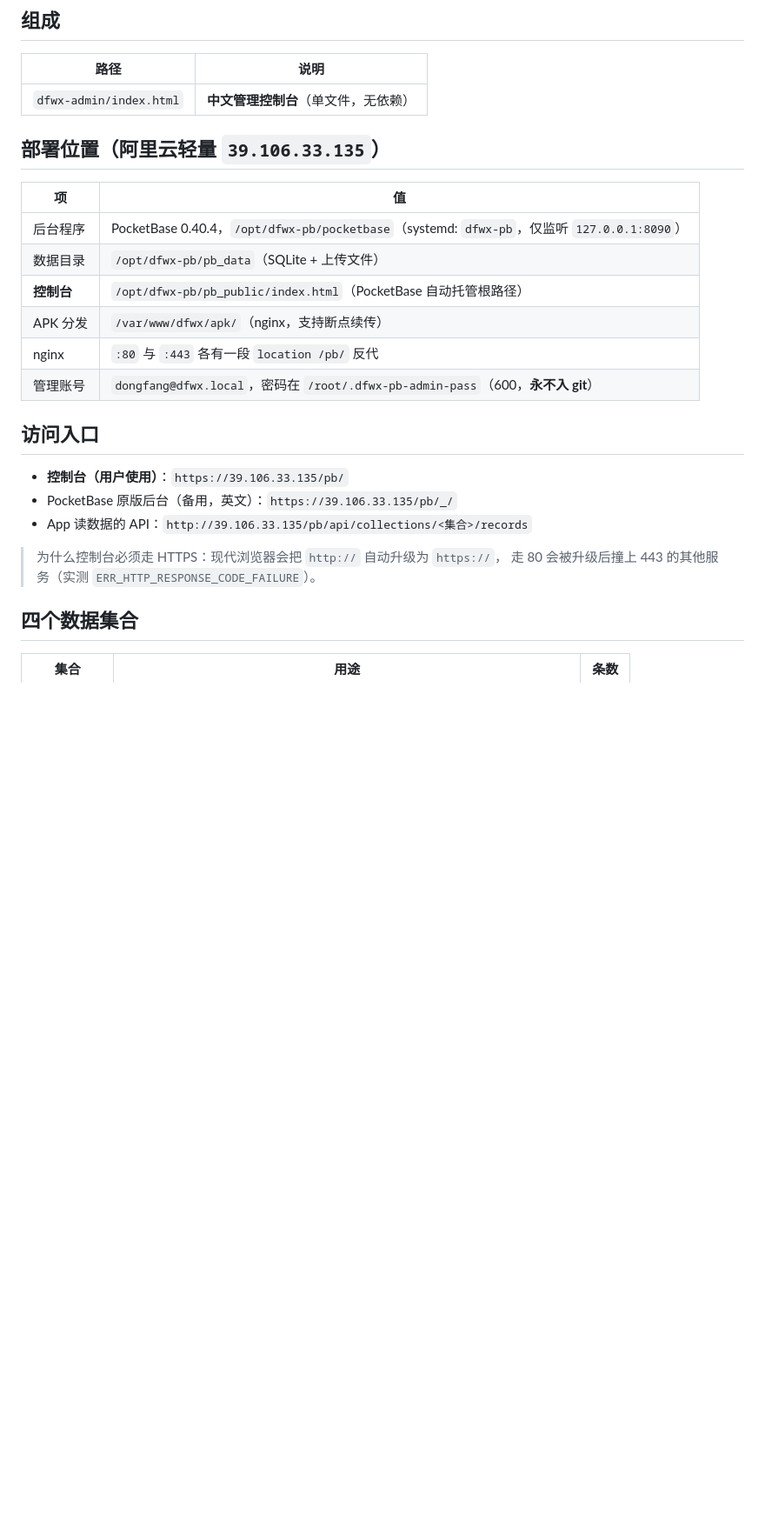
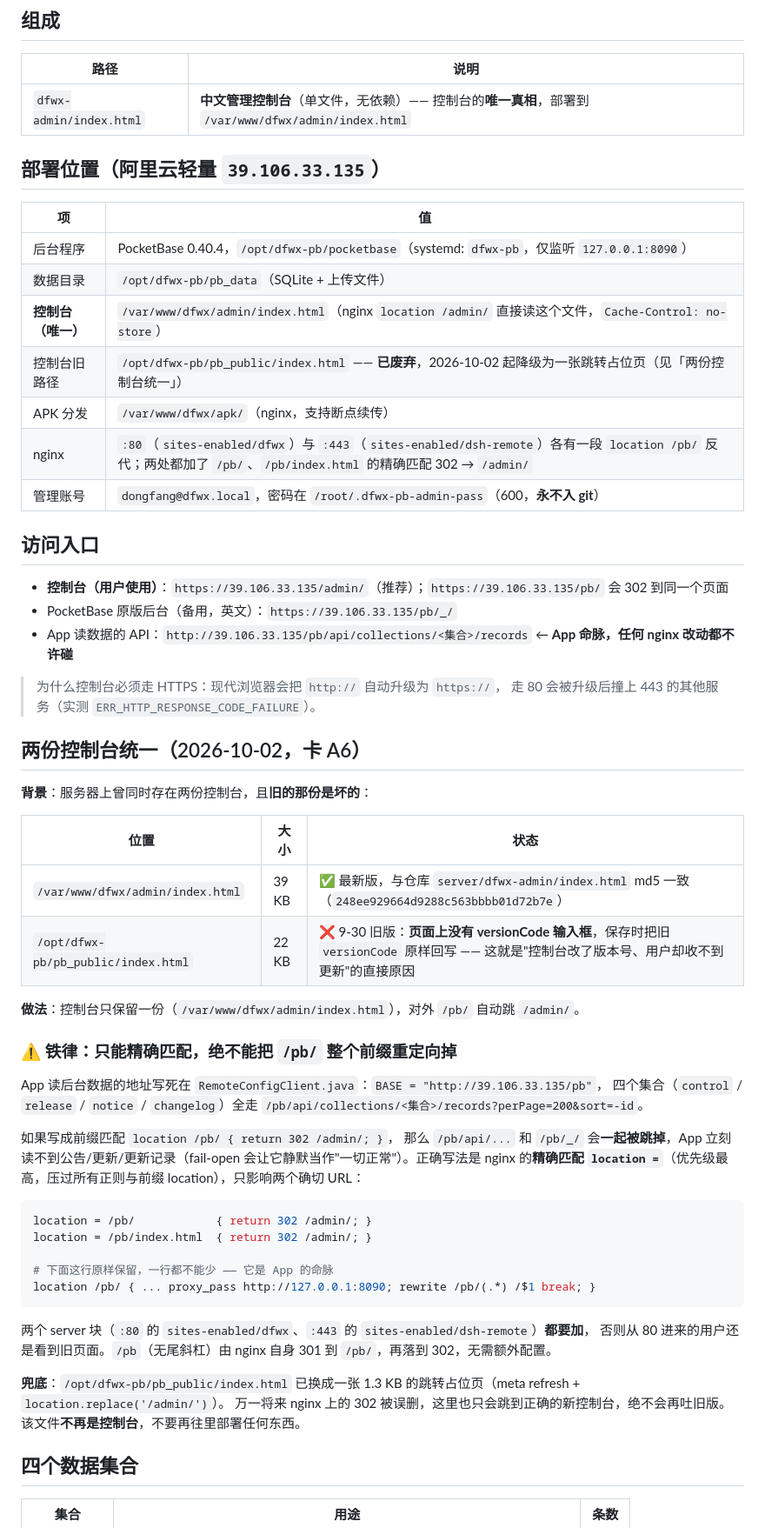
Before and after one commit to dongwangxingchen/dongfang-wuxian, a Markdown page: server/README.md, the part around one of its changes. Shown at 87% size. Rendered like a GitHub page; blank space fills up the shorter version.

````diff
--- a/server/README.md
+++ b/server/README.md
@@ -7,7 +7,7 @@
 
 | 路径 | 说明 |
 |---|---|
-| `dfwx-admin/index.html` | **中文管理控制台**（单文件，无依赖） |
+| `dfwx-admin/index.html` | **中文管理控制台**（单文件，无依赖）—— 控制台的**唯一真相**，部署到 `/var/www/dfwx/admin/index.html` |
 
 ## 部署位置（阿里云轻量 `39.106.33.135`）
 
@@ -15,19 +15,55 @@
 |---|---|
 | 后台程序 | PocketBase 0.40.4，`/opt/dfwx-pb/pocketbase`（systemd: `dfwx-pb`，仅监听 `127.0.0.1:8090`） |
 | 数据目录 | `/opt/dfwx-pb/pb_data`（SQLite + 上传文件） |
-| **控制台** | `/opt/dfwx-pb/pb_public/index.html`（PocketBase 自动托管根路径） |
+| **控制台（唯一）** | `/var/www/dfwx/admin/index.html`（nginx `location /admin/` 直接读这个文件，`Cache-Control: no-store`） |
+| 控制台旧路径 | `/opt/dfwx-pb/pb_public/index.html` —— **已废弃**，2026-10-02 起降级为一张跳转占位页（见「两份控制台统一」） |
 | APK 分发 | `/var/www/dfwx/apk/`（nginx，支持断点续传） |
-| nginx | `:80` 与 `:443` 各有一段 `location /pb/` 反代 |
+| nginx | `:80`（`sites-enabled/dfwx`）与 `:443`（`sites-enabled/dsh-remote`）各有一段 `location /pb/` 反代；两处都加了 `/pb/`、`/pb/index.html` 的精确匹配 302 → `/admin/` |
 | 管理账号 | `dongfang@dfwx.local`，密码在 `/root/.dfwx-pb-admin-pass`（600，**永不入 git**） |
 
 ## 访问入口
 
-- **控制台（用户使用）**：`https://39.106.33.135/pb/`
+- **控制台（用户使用）**：`https://39.106.33.135/admin/`（推荐）；`https://39.106.33.135/pb/` 会 302 到同一个页面
 - PocketBase 原版后台（备用，英文）：`https://39.106.33.135/pb/_/`
-- App 读数据的 API：`http://39.106.33.135/pb/api/collections/<集合>/records`
+- App 读数据的 API：`http://39.106.33.135/pb/api/collections/<集合>/records` ← **App 命脉，任何 nginx 改动都不许碰**
 
 > 为什么控制台必须走 HTTPS：现代浏览器会把 `http://` 自动升级为 `https://`，
 > 走 80 会被升级后撞上 443 的其他服务（实测 `ERR_HTTP_RESPONSE_CODE_FAILURE`）。
+
+## 两份控制台统一（2026-10-02，卡 A6）
+
+**背景**：服务器上曾同时存在两份控制台，且**旧的那份是坏的**：
+
+| 位置 | 大小 | 状态 |
+|---|---|---|
+| `/var/www/dfwx/admin/index.html` | 39 KB | ✅ 最新版，与仓库 `server/dfwx-admin/index.html` md5 一致（`248ee929664d9288c563bbbb01d72b7e`） |
+| `/opt/dfwx-pb/pb_public/index.html` | 22 KB | ❌ 9-30 旧版：**页面上没有 versionCode 输入框**，保存时把旧 `versionCode` 原样回写 —— 这就是"控制台改了版本号、用户却收不到更新"的直接原因 |
+
+**做法**：控制台只保留一份（`/var/www/dfwx/admin/index.html`），对外 `/pb/` 自动跳 `/admin/`。
+
+### ⚠️ 铁律：只能精确匹配，**绝不能把 `/pb/` 整个前缀重定向掉**
+
+App 读后台数据的地址写死在 `RemoteConfigClient.java`：`BASE = "http://39.106.33.135/pb"`，
+四个集合（`control` / `release` / `notice` / `changelog`）全走
+`/pb/api/collections/<集合>/records?perPage=200&sort=-id`。
+
+如果写成前缀匹配 `location /pb/ { return 302 /admin/; }`，
+那么 `/pb/api/...` 和 `/pb/_/` 会**一起被跳掉**，App 立刻读不到公告/更新/更新记录（fail-open 会让它静默当作"一切正常"）。正确写法是 nginx 的**精确匹配 `location =`**（优先级最高，压过所有正则与前缀 location），只影响两个确切 URL：
+
+```nginx
+location = /pb/            { return 302 /admin/; }
+location = /pb/index.html  { return 302 /admin/; }
+
+# 下面这行原样保留，一行都不能少 —— 它是 App 的命脉
+location /pb/ { ... proxy_pass http://127.0.0.1:8090; rewrite /pb/(.*) /$1 break; }
+```
+
+两个 server 块（`:80` 的 `sites-enabled/dfwx`、`:443` 的 `sites-enabled/dsh-remote`）**都要加**，
+否则从 80 进来的用户还是看到旧页面。`/pb`（无尾斜杠）由 nginx 自身 301 到 `/pb/`，再落到 302，无需额外配置。
+
+**兜底**：`/opt/dfwx-pb/pb_public/index.html` 已换成一张 1.3 KB 的跳转占位页（meta refresh + `location.replace('/admin/')`）。
+万一将来 nginx 上的 302 被误删，这里也只会跳到正确的新控制台，绝不会再吐旧版。
+该文件**不再是控制台**，不要再往里部署任何东西。
 
 ## 四个数据集合
 
````
Also changed, not shown: other parts of server/README.md (+36 -3 lines).
